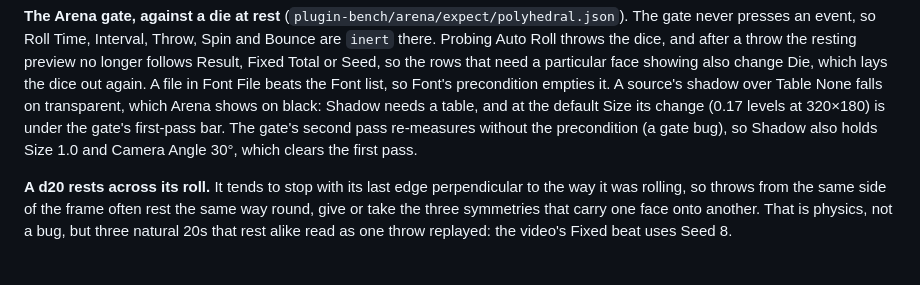
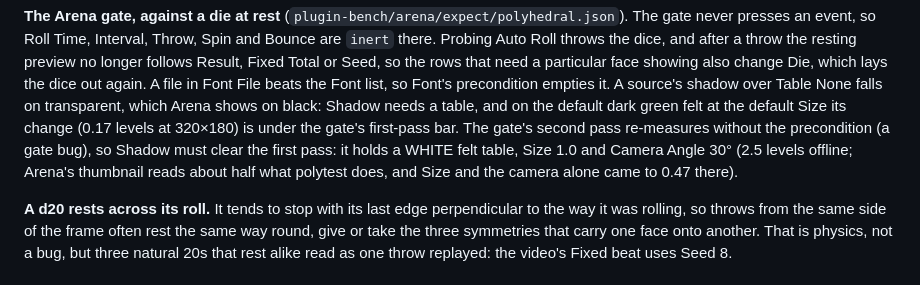
Before and after one commit to stoatworks-labs/polyhedral, a Markdown page: AGENTS.md, the part around the change. Rendered like a GitHub page.

```diff
--- a/AGENTS.md
+++ b/AGENTS.md
@@ -202,10 +202,12 @@ resting preview no longer follows Result, Fixed Total or Seed, so the rows that
 need a particular face showing also change Die, which lays the dice out again.
 A file in Font File beats the Font list, so Font's precondition empties it. A
 source's shadow over Table None falls on transparent, which Arena shows on black:
-Shadow needs a table, and at the default Size its change (0.17 levels at
-320×180) is under the gate's first-pass bar. The gate's second pass re-measures
-without the precondition (a gate bug), so Shadow also holds Size 1.0 and Camera
-Angle 30°, which clears the first pass.
+Shadow needs a table, and on the default dark green felt at the default Size
+its change (0.17 levels at 320×180) is under the gate's first-pass bar. The
+gate's second pass re-measures without the precondition (a gate bug), so
+Shadow must clear the first pass: it holds a WHITE felt table, Size 1.0 and
+Camera Angle 30° (2.5 levels offline; Arena's thumbnail reads about half what
+polytest does, and Size and the camera alone came to 0.47 there).
 
 **A d20 rests across its roll.** It tends to stop with its last edge
 perpendicular to the way it was rolling, so throws from the same side of the
```
Also changed, not shown: README.md (+8 -3 lines).
